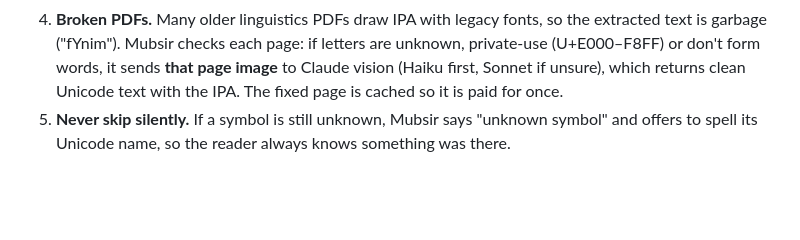
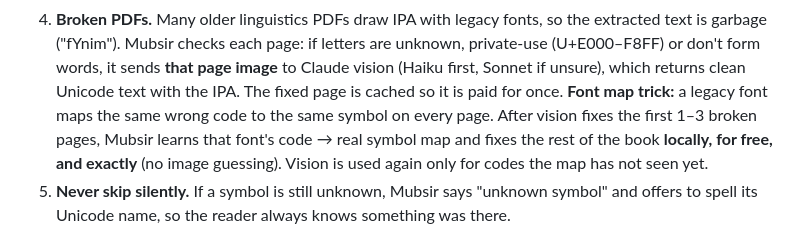
Before and after one commit to dusk-futile/mubsir, a Markdown page: docs/PLAN.md, the part around one of its changes. GitHub-like rendering; blank space fills up the shorter version.

```diff
--- a/docs/PLAN.md
+++ b/docs/PLAN.md
@@ -287,6 +287,10 @@ TTS voice mangles or skips. Mubsir handles them itself, before the voice sees th
    garbage ("fYnim"). Mubsir checks each page: if letters are unknown, private-use (U+E000–F8FF) or
    don't form words, it sends **that page image** to Claude vision (Haiku first, Sonnet if unsure), which
    returns clean Unicode text with the IPA. The fixed page is cached so it is paid for once.
+   **Font map trick:** a legacy font maps the same wrong code to the same symbol on every page. After
+   vision fixes the first 1–3 broken pages, Mubsir learns that font's code → real symbol map and fixes
+   the rest of the book **locally, for free, and exactly** (no image guessing). Vision is used again only
+   for codes the map has not seen yet.
 5. **Never skip silently.** If a symbol is still unknown, Mubsir says "unknown symbol" and offers to
    spell its Unicode name, so the reader always knows something was there.
 
```
Also changed, not shown: other parts of docs/PLAN.md (+55 -5 lines), docs/HANDOFF.md (+5 -0 lines).
